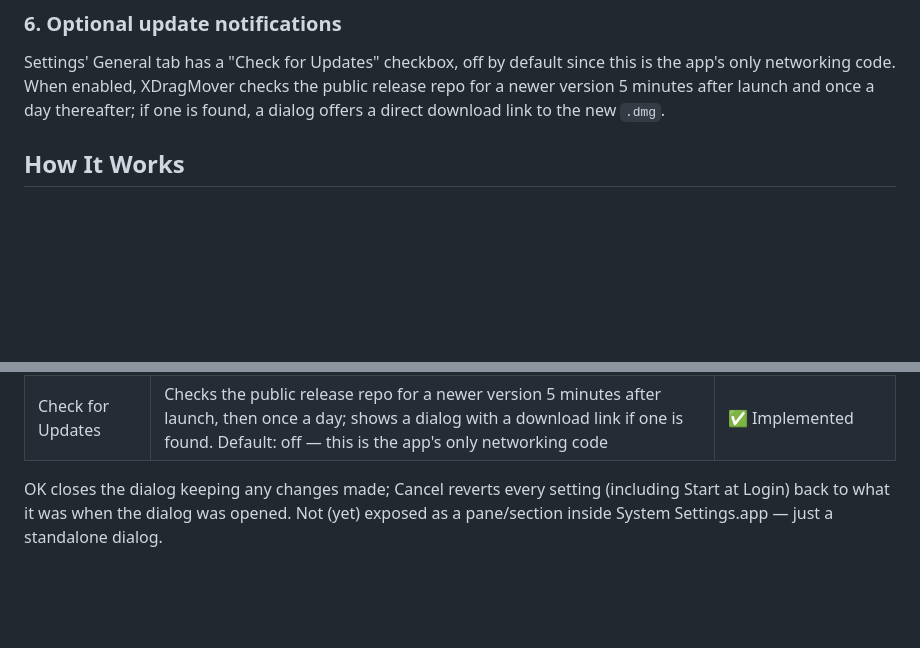
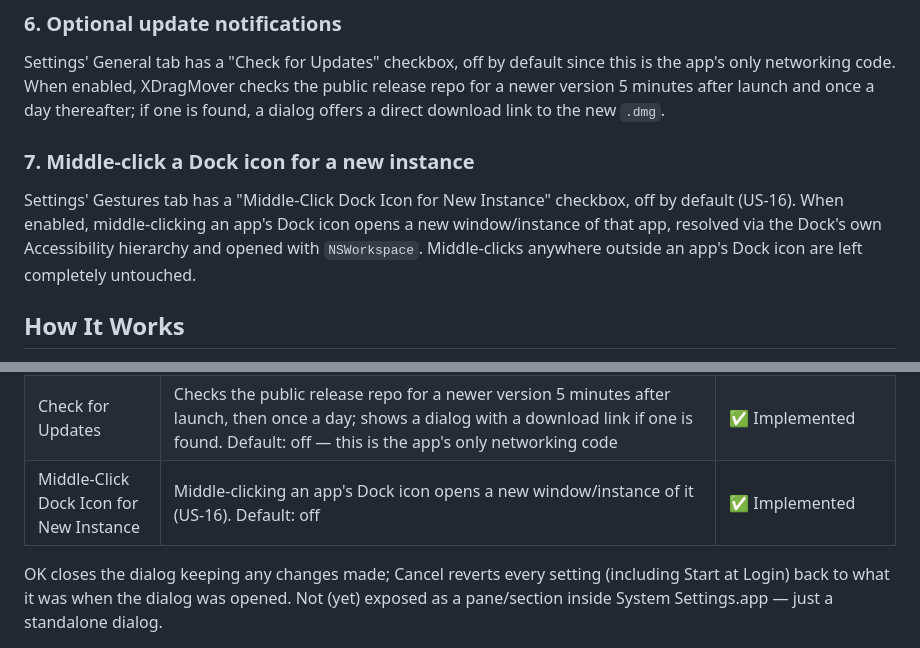
Before and after one commit to ralfhartmann/xdragmover-release, a Markdown page: README.md, 2 parts joined by grey strips. Rendered like a GitHub page; blank space fills up the shorter version.

Commit message:
Update README.md from ralfhartmann/xdragmover

```diff
--- a/README.md
+++ b/README.md
@@ -48,6 +48,10 @@ While any application's menu bar menu is expanded (open and showing its items),
 ### 6. Optional update notifications
 
 Settings' General tab has a "Check for Updates" checkbox, off by default since this is the app's only networking code. When enabled, XDragMover checks the public release repo for a newer version 5 minutes after launch and once a day thereafter; if one is found, a dialog offers a direct download link to the new `.dmg`.
+
+### 7. Middle-click a Dock icon for a new instance
+
+Settings' Gestures tab has a "Middle-Click Dock Icon for New Instance" checkbox, off by default (US-16). When enabled, middle-clicking an app's Dock icon opens a new window/instance of that app, resolved via the Dock's own Accessibility hierarchy and opened with `NSWorkspace`. Middle-clicks anywhere outside an app's Dock icon are left completely untouched.
 
 ## How It Works
 
@@ -144,6 +148,7 @@ Available from the menu bar item's "Settings…" (`SettingsView.swift`), backed
 | Focus-follows-mouse raise delay | Additional dwell time, counted after input focus was granted, after which the focused window is automatically raised to the front (US-3a/US-5) | ⬜ Not implemented — US-3a itself doesn't exist yet |
 | Excluded window patterns | Regex patterns (matched against app name) identifying apps that can never be moved or resized (US-15). Add via the "Add from Open Windows…" picker or type a pattern directly | ✅ Implemented |
 | Check for Updates | Checks the public release repo for a newer version 5 minutes after launch, then once a day; shows a dialog with a download link if one is found. Default: off — this is the app's only networking code | ✅ Implemented |
+| Middle-Click Dock Icon for New Instance | Middle-clicking an app's Dock icon opens a new window/instance of it (US-16). Default: off | ✅ Implemented |
 
 OK closes the dialog keeping any changes made; Cancel reverts every setting (including Start at Login) back to what it was when the dialog was opened. Not (yet) exposed as a pane/section inside System Settings.app — just a standalone dialog.
 
```
Also changed, not shown: other parts of README.md (+2 -2 lines).
